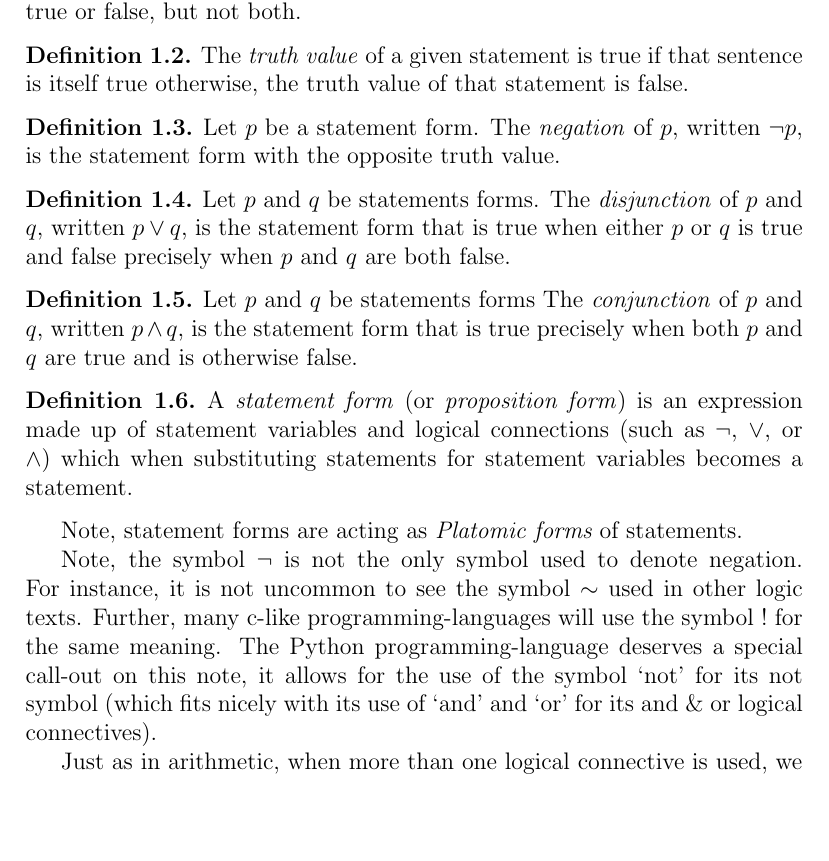
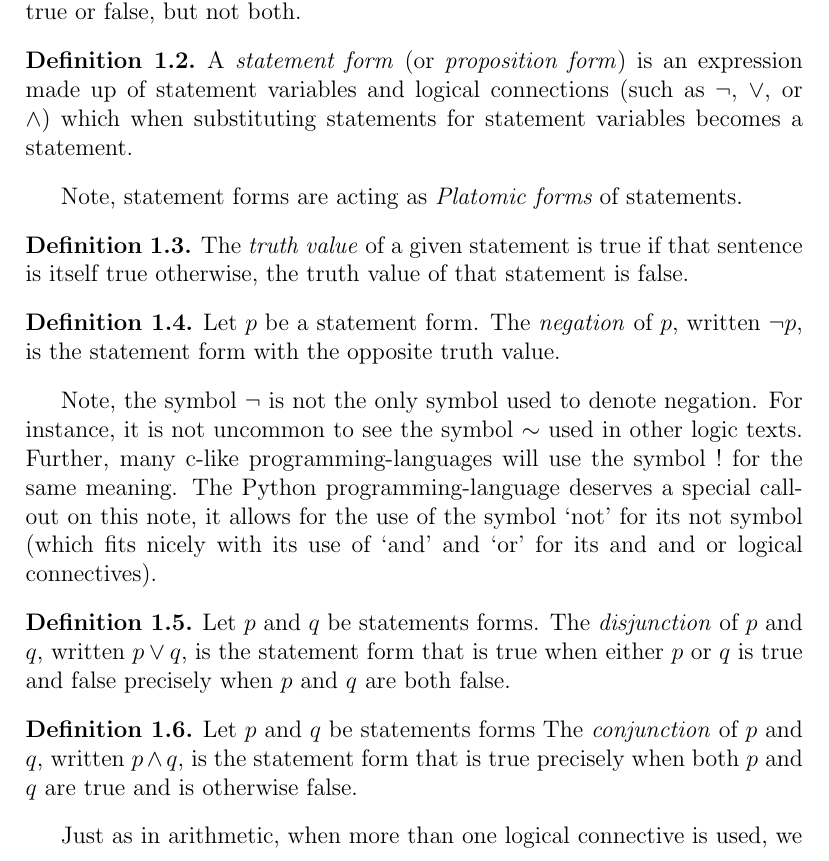
Before and after one commit to kbeserra/math2000, a LaTeX document (document.tex, which reads logic/logicalFormsAndEquivalence.tex): part of page 1 of 9, cut so that both start at the same text, the shorter picture padded with empty space. The pictures show the PDF file document.pdf that the author committed with the source.

Commit message:
update to statement form

```diff
--- a/logic/logicalFormsAndEquivalence.tex
+++ b/logic/logicalFormsAndEquivalence.tex
@@ -18,7 +19,7 @@ Note, statement forms are acting as {\it Platomic forms} of statements.
 Note, the symbol $\neg$ is not the only symbol used to denote negation.
 For instance, it is not uncommon to see the symbol $\sim$ used in other logic texts.
 Further, many c-like programming-languages will use the symbol $!$ for the same meaning.
-The Python programming-language deserves a special call-out on this note, it allows for the use of the symbol `not' for its not symbol (which fits nicely with its use of `and' and `or' for its and \& or logical connectives).
+The Python programming-language deserves a special call-out on this note, it allows for the use of the symbol `not' for its not symbol (which fits nicely with its use of `and' and `or' for its and and or logical connectives).
 
 \input{logic/defns/disjunction.tex}
 \input{logic/defns/conjunction.tex}
```
Also changed, not shown: logic/defns/statementForm.tex (+3 -3 lines), document.pdf, logic/logicalFormsAndEquivalence.tex (1 more changed lines).
